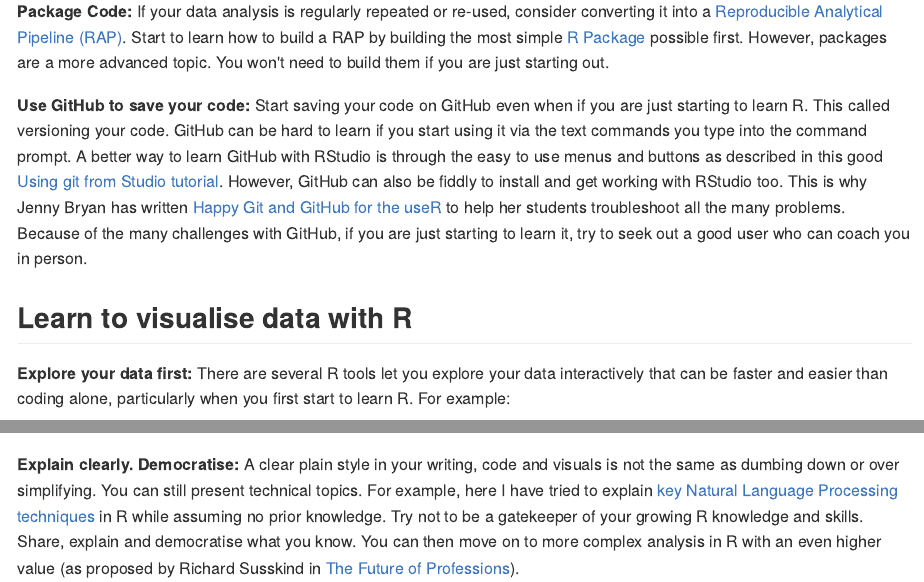
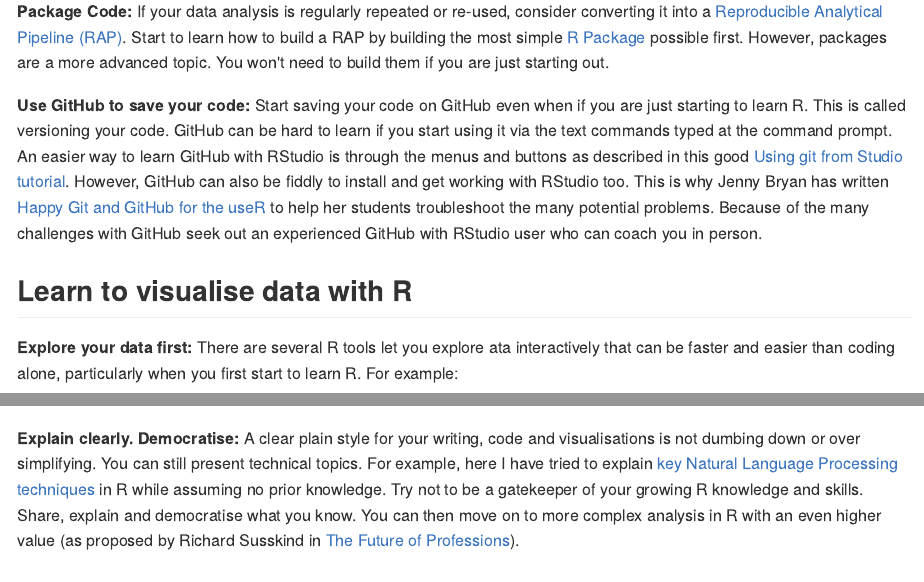
Before and after one commit to billster45/r-guides-and-galleries, an R Markdown document (README.Rmd): the page in a window 1100 px wide, from 900 px down, and a second part further down, joined at a grey line. The pictures show the output file README.md that the author committed with the source, drawn offline in the style of GitHub.

Commit message:
text improvements

```diff
--- a/README.Rmd
+++ b/README.Rmd
@@ -23,11 +23,11 @@ __Code Style:__ Write clear code that is easier to Quality Assure by following [
 
 __Package Code:__ If your data analysis is regularly repeated or re-used, consider converting  it into a [Reproducible Analytical Pipeline (RAP)](https://ukgovdatascience.github.io/rap_companion/). Start to learn how to build a RAP by building the most simple [R Package](https://r-pkgs.org/index.html) possible first. However, packages are a more advanced topic. You won't need to build them if you are just starting out.
 
-__Use GitHub to save your code:__  Start saving your code on GitHub even when if you are just starting to learn R. This called versioning your code. GitHub can be hard to learn if you start using it via the text commands you type into the command prompt. A better way to learn GitHub with RStudio is through the easy to use menus and buttons as described in this good  [Using git from Studio tutorial](https://nceas.github.io/oss-lessons/version-control/4-getting-started-with-git-in-RStudio.html). However, GitHub can also be fiddly to install and get working with RStudio too. This is why Jenny Bryan has written [Happy Git and GitHub for the useR](https://happygitwithr.com/) to help her students troubleshoot all the many problems. Because of the many challenges with GitHub, if you are just starting to learn it, try to seek out a good user who can coach you in person.
+__Use GitHub to save your code:__  Start saving your code on GitHub even when if you are just starting to learn R. This is called versioning your code. GitHub can be hard to learn if you start using it via the text commands typed at the command prompt. An easier way to learn GitHub with RStudio is through the menus and buttons as described in this good  [Using git from Studio tutorial](https://nceas.github.io/oss-lessons/version-control/4-getting-started-with-git-in-RStudio.html). However, GitHub can also be fiddly to install and get working with RStudio too. This is why Jenny Bryan has written [Happy Git and GitHub for the useR](https://happygitwithr.com/) to help her students troubleshoot the many potential problems. Because of the many challenges with GitHub seek out an experienced GitHub with RStudio user who can coach you in person.
 
 ## Learn to visualise data with R
 
-__Explore your data first:__ There are several R tools let you explore your data interactively that can be faster and easier than coding alone, particularly when you first start to learn R. For example:
+__Explore your data first:__ There are several R tools let you explore ata interactively that can be faster and easier than coding alone, particularly when you first start to learn R. For example:
 
 [esquisse](https://github.com/dreamRs/esquisse) is an RStudio "Addin" that launches the Point-and-Click interface shown below. Use it to build simple ggplot plots. It also automatically generates the code you need for each plot you create with it. Even advanced R users can find ggplot code tricky so esquisse can be useful for everyone. Here is a long list of many more [RStudio Add-ins](https://github.com/daattali/addinslist).
 
@@ -126,6 +126,6 @@ __Present your final story:__ Tell an engaging data story in your final write up
 
 __Watch a master story teller use R:__ Even with only basic R skills you can learn a lot from watching an R expert rapidly explore and visualise data to tell a story. David Robinson records live R coding videos in one hour on data he has never seen before. This good example explores [wind turbine locations](https://youtu.be/O1oDIQV6VKU) in the USA. It is one of the many [TidyTuesday](https://github.com/rfordatascience/tidytuesday) data sets he has coded live. [Search](http://lmgtfy.com/?q=david+robinson+youtube+tidy+tuesday) for his videos on YouTube.
 
-__Telling good stories is hard:__ You need to tell your data story to someone who doesn't know what you know about the data. But, after spending so long exploring the data set you can suffer from the [curse of knowledge](https://en.wikipedia.org/wiki/The_Sense_of_Style#The_curse_of_knowledge) when telling the story. It is suprisingly hard to remember what it was like to __not__ know what you now know.  This is why defeating the curse of knowledge is so difficult. Try to assume as little knowledge as possible in your final document. The more prior knowledge you assume, the more likely it is your text, code and visualisations lose your audience, or even worse, you accidentally mislead them.
+__Telling good stories is hard:__ You need to tell your data story to someone who doesn't know what you know about the data. But, after spending so long exploring the data set you can suffer from the [curse of knowledge](https://en.wikipedia.org/wiki/The_Sense_of_Style#The_curse_of_knowledge) when telling the story. It is suprisingly hard to remember what it was like to __not__ know what you now know.  This is why defeating the curse of knowledge is so difficult. Try to assume as little knowledge as possible in your final document. The more prior knowledge you assume, the more likely it is your text, code and visualisations lose your audience. Or even worse, you accidentally mislead them.
 
-__Explain clearly. Democratise:__ A clear plain style in your writing, code and visuals is not the same as dumbing down or over simplifying. You can still present technical topics. For example, here I have tried to explain [key Natural Language Processing techniques](https://github.com/billster45/NLP-Intuition/blob/master/README.md) in R while assuming no prior knowledge. Try not to be a gatekeeper of your growing R knowledge and skills. Share, explain and democratise what you know. You can then move on to more complex analysis in R with an even higher value (as proposed by Richard Susskind in [The Future of Professions](https://www.amazon.co.uk/dp/0198713398/)).
+__Explain clearly. Democratise:__ A clear plain style for your writing, code and visualisations is not dumbing down or over simplifying. You can still present technical topics. For example, here I have tried to explain [key Natural Language Processing techniques](https://github.com/billster45/NLP-Intuition/blob/master/README.md) in R while assuming no prior knowledge. Try not to be a gatekeeper of your growing R knowledge and skills. Share, explain and democratise what you know. You can then move on to more complex analysis in R with an even higher value (as proposed by Richard Susskind in [The Future of Professions](https://www.amazon.co.uk/dp/0198713398/)).
```
Also changed, not shown: README.md.
